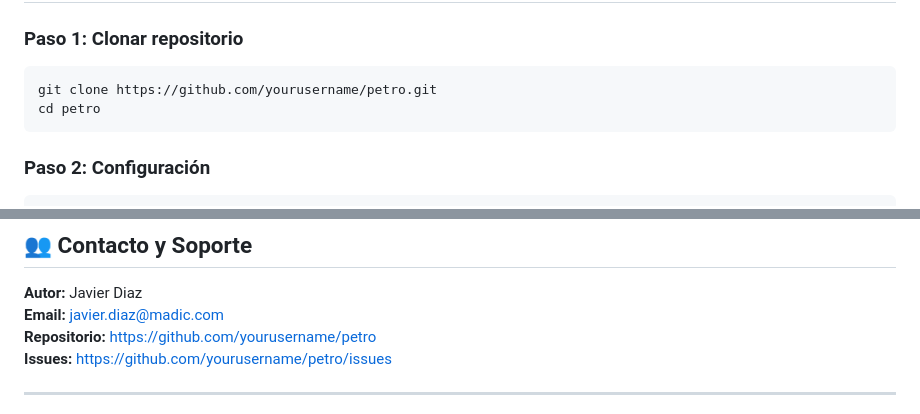
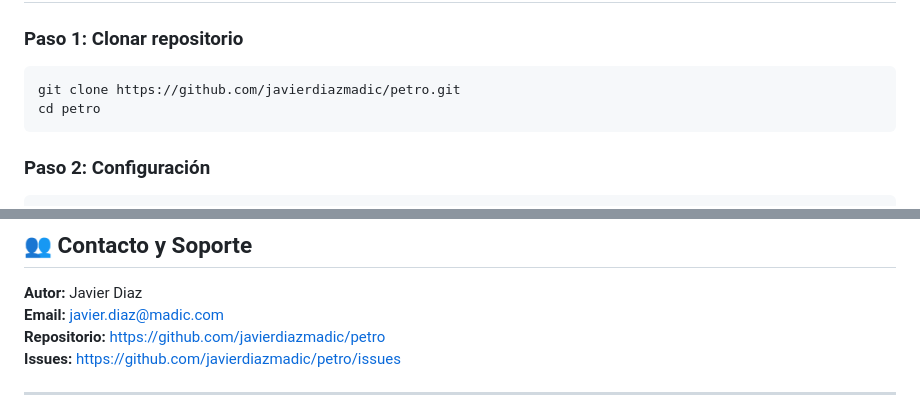
Before and after one commit to javierdiazmadic/petro, a Markdown page: README.md, 2 parts joined by grey strips. Rendered like a GitHub page.

Commit message:
Update GitHub repository URLs with correct username

````diff
--- a/README.md
+++ b/README.md
@@ -91,7 +91,7 @@ Puertos libres: 8000, 3010, 5433, 6379, 3000, 7500, 5601, 9200
 
 ### Paso 1: Clonar repositorio
 ```bash
-git clone https://github.com/yourusername/petro.git
+git clone https://github.com/javierdiazmadic/petro.git
 cd petro
 ```
 
@@ -554,8 +554,8 @@ MIT License - Ver [LICENSE](LICENSE) para detalles completos
 
 **Autor:** Javier Diaz
 **Email:** javier.diaz@madic.com
-**Repositorio:** https://github.com/yourusername/petro
-**Issues:** https://github.com/yourusername/petro/issues
+**Repositorio:** https://github.com/javierdiazmadic/petro
+**Issues:** https://github.com/javierdiazmadic/petro/issues
 
 ---
 
````
Also changed, not shown: SUMMARY.md (+1 -1 lines).
